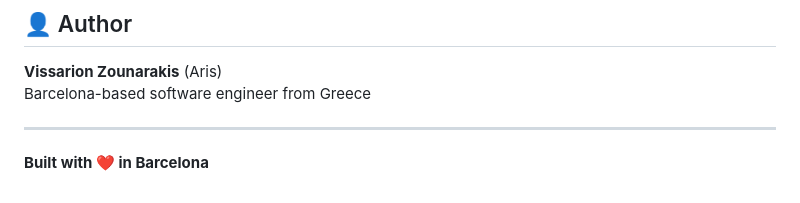
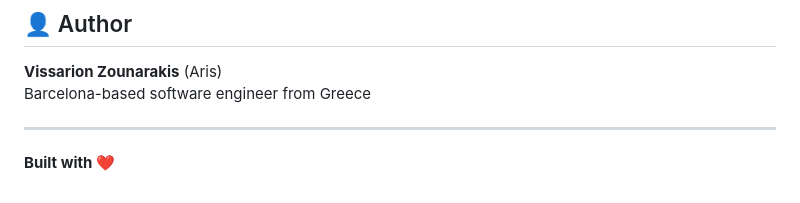
Before and after one commit to ai21z/personal-webpage, a Markdown page: README.md, the part around the change. Drawn GitHub-style.

```diff
--- a/README.md
+++ b/README.md
@@ -216,4 +216,4 @@ Barcelona-based software engineer from Greece
 
 ---
 
-**Built with ❤️ in Barcelona**
+**Built with ❤️**
```
